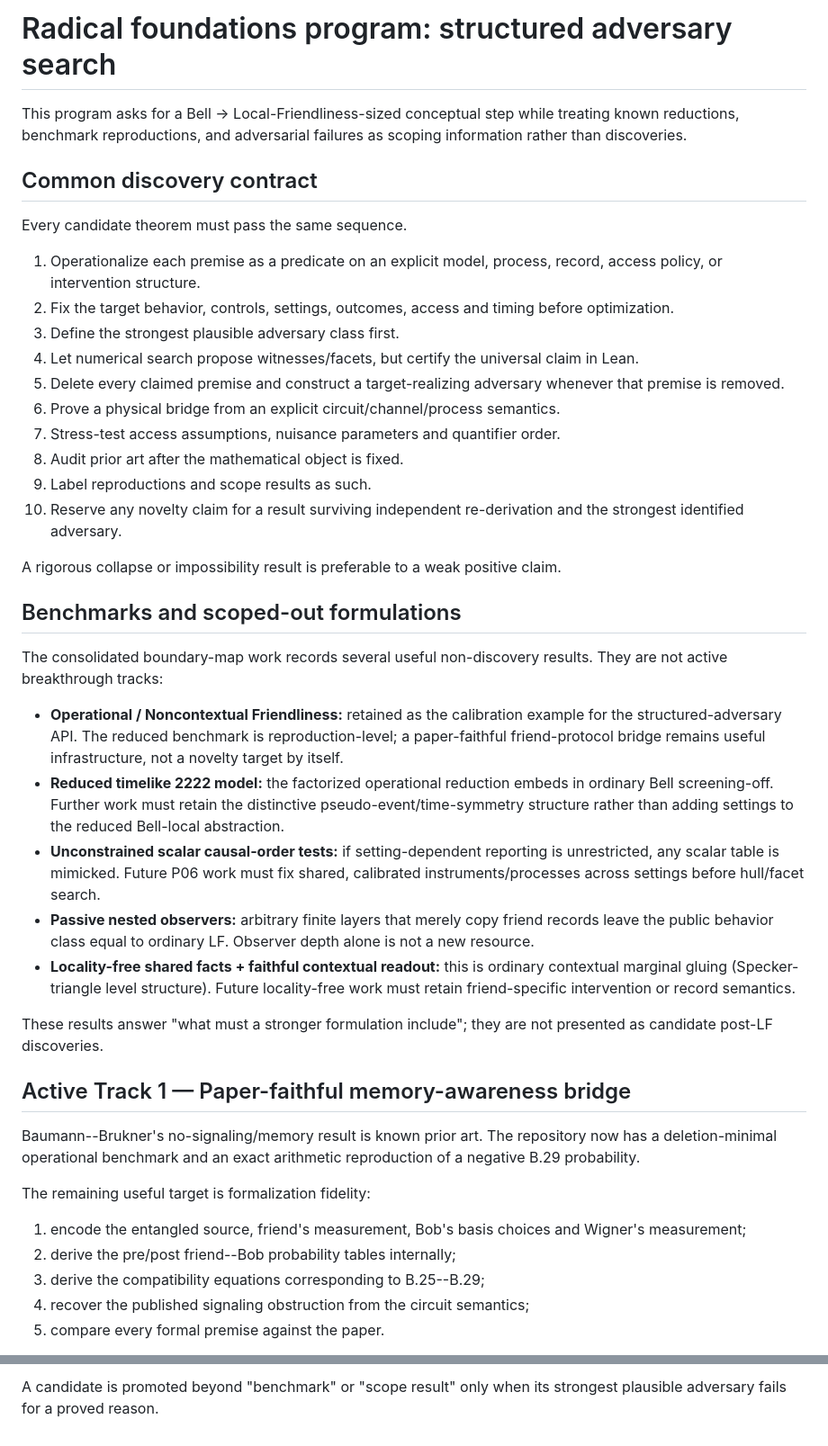
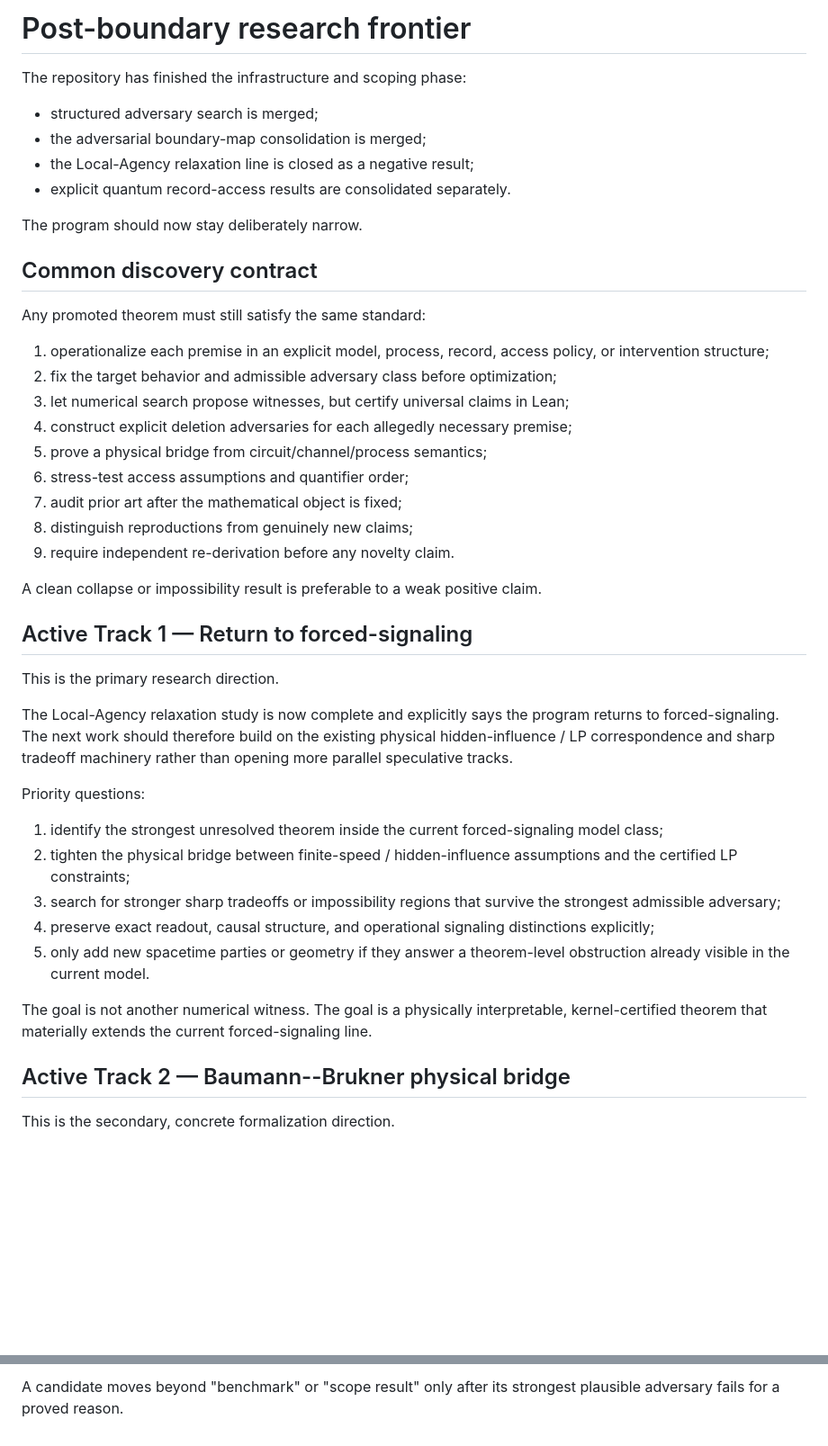
Before and after one commit to stevenwarejones/ontology-separation, a Markdown page: docs/research/RADICAL_ADVERSARY_PROGRAM.md, 2 parts joined by grey strips. Shown at 90% size. Drawn GitHub-style; blank space fills up the shorter version.

Commit message:
Prioritize forced-signaling and Baumann-Brukner

```diff
--- a/docs/research/RADICAL_ADVERSARY_PROGRAM.md
+++ b/docs/research/RADICAL_ADVERSARY_PROGRAM.md
@@ -1,69 +1,56 @@
-# Radical foundations program: structured adversary search
+# Post-boundary research frontier
 
-This program asks for a Bell -> Local-Friendliness-sized conceptual step while
-treating known reductions, benchmark reproductions, and adversarial failures as
-scoping information rather than discoveries.
+The repository has finished the infrastructure and scoping phase:
+
+- structured adversary search is merged;
+- the adversarial boundary-map consolidation is merged;
+- the Local-Agency relaxation line is closed as a negative result;
+- explicit quantum record-access results are consolidated separately.
+
+The program should now stay deliberately narrow.
 
 ## Common discovery contract
 
-Every candidate theorem must pass the same sequence.
+Any promoted theorem must still satisfy the same standard:
 
-1. Operationalize each premise as a predicate on an explicit model, process,
-   record, access policy, or intervention structure.
-2. Fix the target behavior, controls, settings, outcomes, access and timing before
-   optimization.
-3. Define the strongest plausible adversary class first.
-4. Let numerical search propose witnesses/facets, but certify the universal claim
-   in Lean.
-5. Delete every claimed premise and construct a target-realizing adversary whenever
-   that premise is removed.
-6. Prove a physical bridge from an explicit circuit/channel/process semantics.
-7. Stress-test access assumptions, nuisance parameters and quantifier order.
-8. Audit prior art after the mathematical object is fixed.
-9. Label reproductions and scope results as such.
-10. Reserve any novelty claim for a result surviving independent re-derivation and
-    the strongest identified adversary.
+1. operationalize each premise in an explicit model, process, record, access policy, or intervention structure;
+2. fix the target behavior and admissible adversary class before optimization;
+3. let numerical search propose witnesses, but certify universal claims in Lean;
+4. construct explicit deletion adversaries for each allegedly necessary premise;
+5. prove a physical bridge from circuit/channel/process semantics;
+6. stress-test access assumptions and quantifier order;
+7. audit prior art after the mathematical object is fixed;
+8. distinguish reproductions from genuinely new claims;
+9. require independent re-derivation before any novelty claim.
 
-A rigorous collapse or impossibility result is preferable to a weak positive claim.
+A clean collapse or impossibility result is preferable to a weak positive claim.
 
-## Benchmarks and scoped-out formulations
+## Active Track 1 — Return to forced-signaling
 
-The consolidated boundary-map work records several useful non-discovery results.
-They are not active breakthrough tracks:
+This is the primary research direction.
 
-- **Operational / Noncontextual Friendliness:** retained as the calibration example
-  for the structured-adversary API. The reduced benchmark is reproduction-level;
-  a paper-faithful friend-protocol bridge remains useful infrastructure, not a
-  novelty target by itself.
-- **Reduced timelike 2222 model:** the factorized operational reduction embeds in
-  ordinary Bell screening-off. Further work must retain the distinctive
-  pseudo-event/time-symmetry structure rather than adding settings to the reduced
-  Bell-local abstraction.
-- **Unconstrained scalar causal-order tests:** if setting-dependent reporting is
-  unrestricted, any scalar table is mimicked. Future P06 work must fix shared,
-  calibrated instruments/processes across settings before hull/facet search.
-- **Passive nested observers:** arbitrary finite layers that merely copy friend
-  records leave the public behavior class equal to ordinary LF. Observer depth
-  alone is not a new resource.
-- **Locality-free shared facts + faithful contextual readout:** this is ordinary
-  contextual marginal gluing (Specker-triangle level structure). Future
-  locality-free work must retain friend-specific intervention or record semantics.
+The Local-Agency relaxation study is now complete and explicitly says the program
+returns to forced-signaling. The next work should therefore build on the existing
+physical hidden-influence / LP correspondence and sharp tradeoff machinery rather
+than opening more parallel speculative tracks.
 
-These results answer "what must a stronger formulation include"; they are not
-presented as candidate post-LF discoveries.
+Priority questions:
 
-## Active Track 1 — Paper-faithful memory-awareness bridge
+1. identify the strongest unresolved theorem inside the current forced-signaling
+   model class;
+2. tighten the physical bridge between finite-speed / hidden-influence assumptions
+   and the certified LP constraints;
+3. search for stronger sharp tradeoffs or impossibility regions that survive the
+   strongest admissible adversary;
+4. preserve exact readout, causal structure, and operational signaling distinctions
+   explicitly;
+5. only add new spacetime parties or geometry if they answer a theorem-level
+   obstruction already visible in the current model.
 
-Baumann--Brukner's no-signaling/memory result is known prior art. The repository
-now has a deletion-minimal operational benchmark and an exact arithmetic
-reproduction of a negative B.29 probability.
+The goal is not another numerical witness. The goal is a physically interpretable,
+kernel-certified theorem that materially extends the current forced-signaling line.
 
-The remaining useful target is formalization fidelity:
+## Active Track 2 — Baumann--Brukner physical bridge
 
-1. encode the entangled source, friend's measurement, Bob's basis choices and
-   Wigner's measurement;
-2. derive the pre/post friend--Bob probability tables internally;
-3. derive the compatibility equations corresponding to B.25--B.29;
-4. recover the published signaling obstruction from the circuit semantics;
-5. compare every formal premise against the paper.
+This is the secondary, concrete formalization direction.
 
@@ -153,3 +98,3 @@ minimal core that is not equivalent to an existing contextuality scenario.
 
-A candidate is promoted beyond "benchmark" or "scope result" only when its
-strongest plausible adversary fails for a proved reason.
+A candidate moves beyond "benchmark" or "scope result" only after its strongest
+plausible adversary fails for a proved reason.
```
Also changed, not shown: other parts of docs/research/RADICAL_ADVERSARY_PROGRAM.md (+29 -71 lines).
